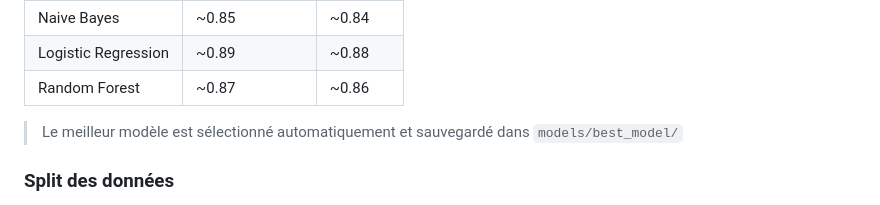
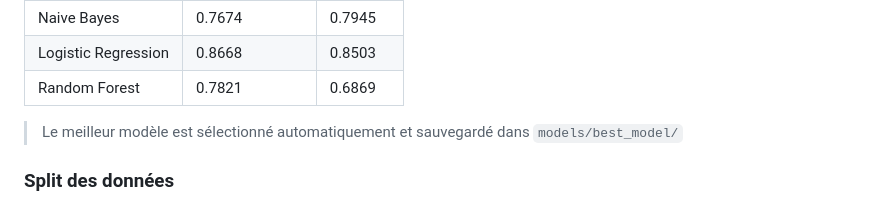
Before and after one commit to Taki-eddine-El-Attari/amazon-reviews-realtime, a Markdown page: README.md, the part around one of its changes. GitHub-like rendering.

```diff
--- a/README.md
+++ b/README.md
@@ -108,9 +110,9 @@ flowchart TD
 
 | Modèle | Accuracy (Test) | F1-score |
 |---|---|---|
-| Naive Bayes | ~0.85 | ~0.84 |
-| Logistic Regression | ~0.89 | ~0.88 |
-| Random Forest | ~0.87 | ~0.86 |
+| Naive Bayes | 0.7674 | 0.7945 |
+| Logistic Regression | 0.8668 | 0.8503 |
+| Random Forest | 0.7821 | 0.6869 |
 
 > Le meilleur modèle est sélectionné automatiquement et sauvegardé dans `models/best_model/`
 
```
Also changed, not shown: other parts of README.md (+2 -0 lines).
